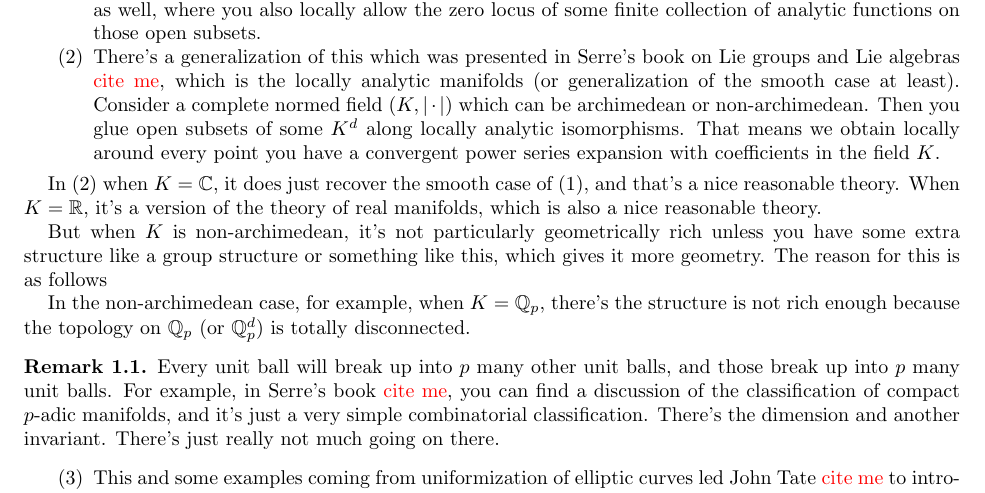
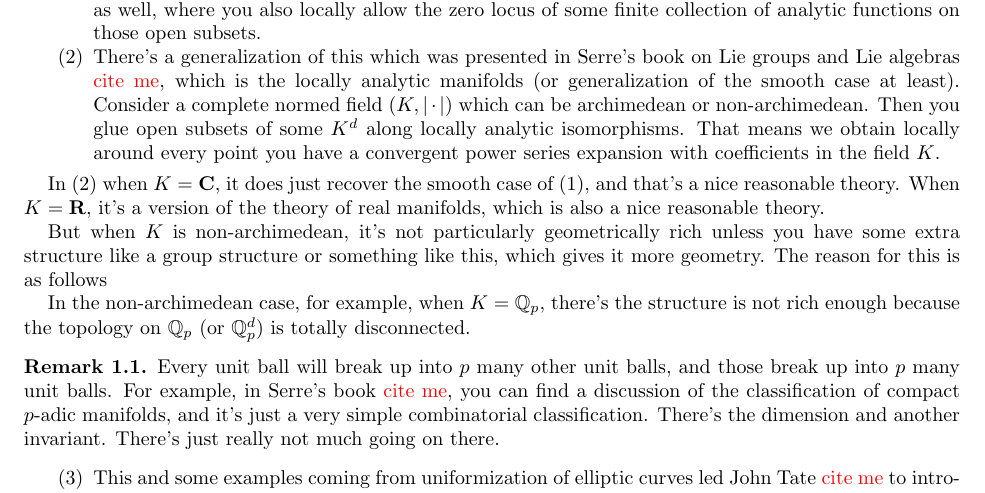
Before and after one commit to ysulyma/analytic-stacks, a LaTeX paper (AnalyticStacks.tex, which reads lectures/01-introduction.tex): part of page 2 of 207, cut so that both start at the same text. Compiled offline with pdfLaTeX.

Commit message:
Update lectures/01-introduction.tex
Co-authored-by: Yuri Sulyma <yuri.sulyma@protonmail.com>

```diff
--- a/lectures/01-introduction.tex
+++ b/lectures/01-introduction.tex
@@ -26,7 +26,7 @@ Classically, there are several different theories of analytic geometry. I'll jus
 
 
 
-In $(2)$ when $K = \Bbb{C}$, it does just recover the smooth case of $(1)$, and that's a nice reasonable theory. When $K = \Bbb{R}$, it's a version of the theory of real manifolds, which is also a nice reasonable theory.
+In (2) when $K = \C$, it does just recover the smooth case of (1), and that's a nice reasonable theory. When $K = \R$, it's a version of the theory of real manifolds, which is also a nice reasonable theory.
 
 But when $K$ is non-archimedean, it's not particularly geometrically rich unless you have some extra structure like a group structure or something like this, which gives it more geometry. The reason for this is as follows
 
```
